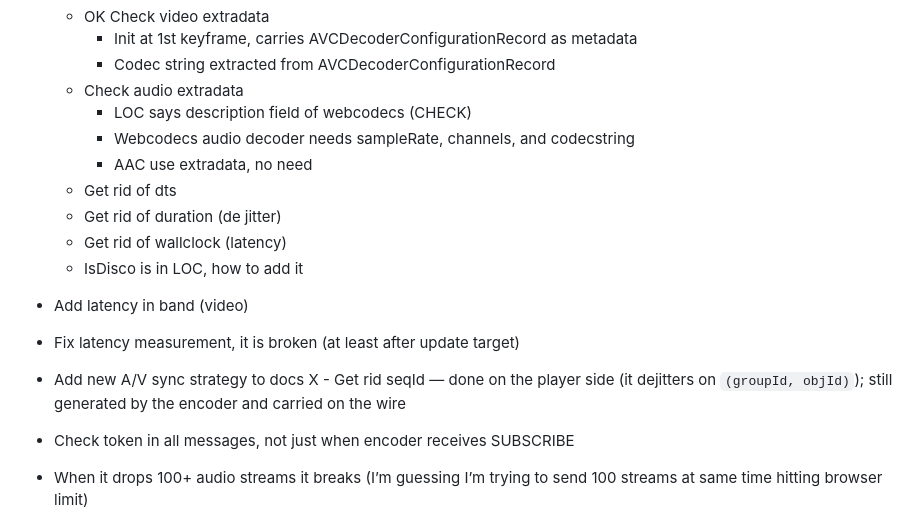
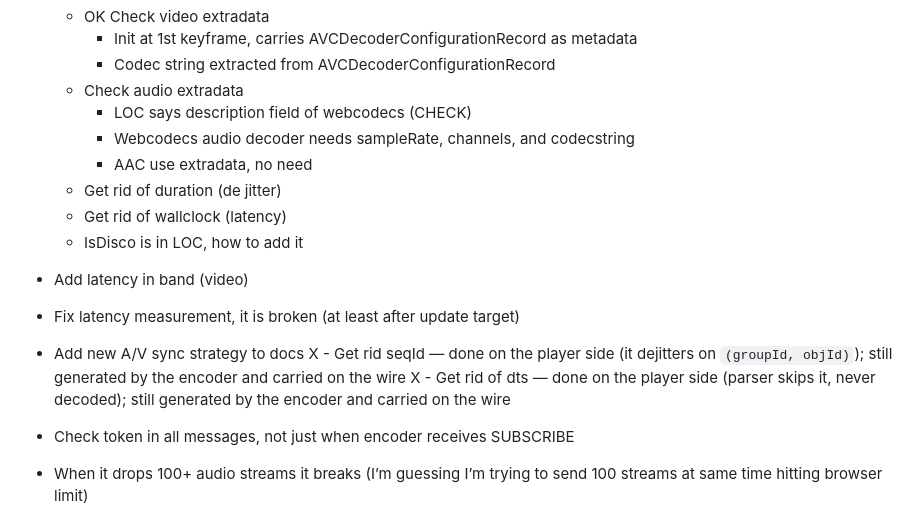
Before and after one commit to facebookexperimental/moq-encoder-player, a Markdown page: README.md, the part around the change. Rendered like a GitHub page.

Commit message:
get rid of dts playback side

```diff
--- a/README.md
+++ b/README.md
@@ -459,7 +459,6 @@ You should see same UI that is shown in testing section above
     - LOC says description field of webcodecs (CHECK)
     - Webcodecs audio decoder needs sampleRate, channels, and codecstring
     - AAC use extradata, no need
-  - Get rid of dts
   - Get rid of duration (de jitter)
   - Get rid of wallclock (latency)
   - IsDisco is in LOC, how to add it
@@ -467,6 +466,7 @@ You should see same UI that is shown in testing section above
 - Fix latency measurement, it is broken (at least after update target)
 - Add new A/V sync strategy to docs
 X - Get rid seqId — done on the player side (it dejitters on `(groupId, objId)`); still generated by the encoder and carried on the wire
+X - Get rid of dts — done on the player side (parser skips it, never decoded); still generated by the encoder and carried on the wire
 
 - Check token in all messages, not just when encoder receives SUBSCRIBE
 - When it drops 100+ audio streams it breaks (I’m guessing I’m trying to send 100 streams at same time hitting browser limit)
```
